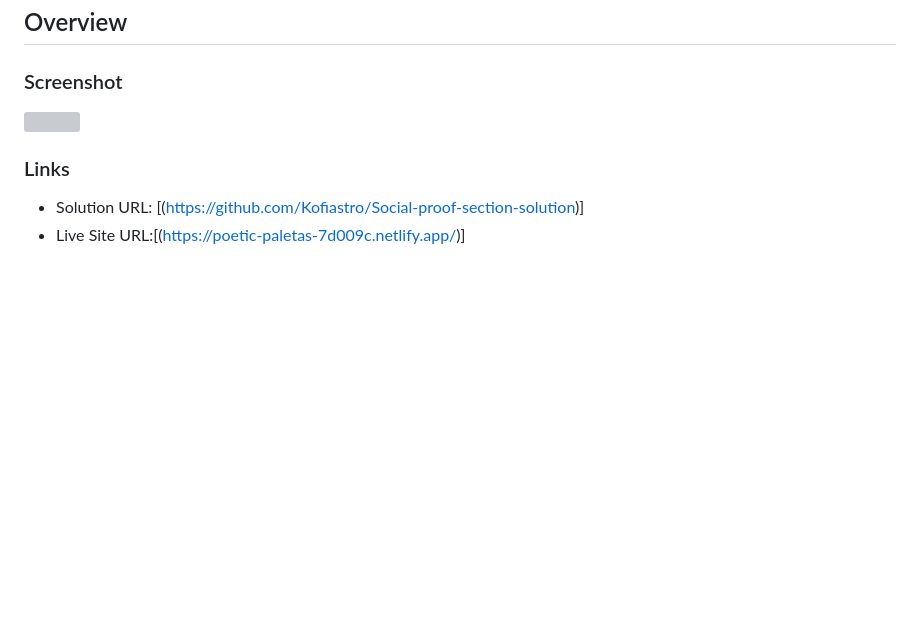
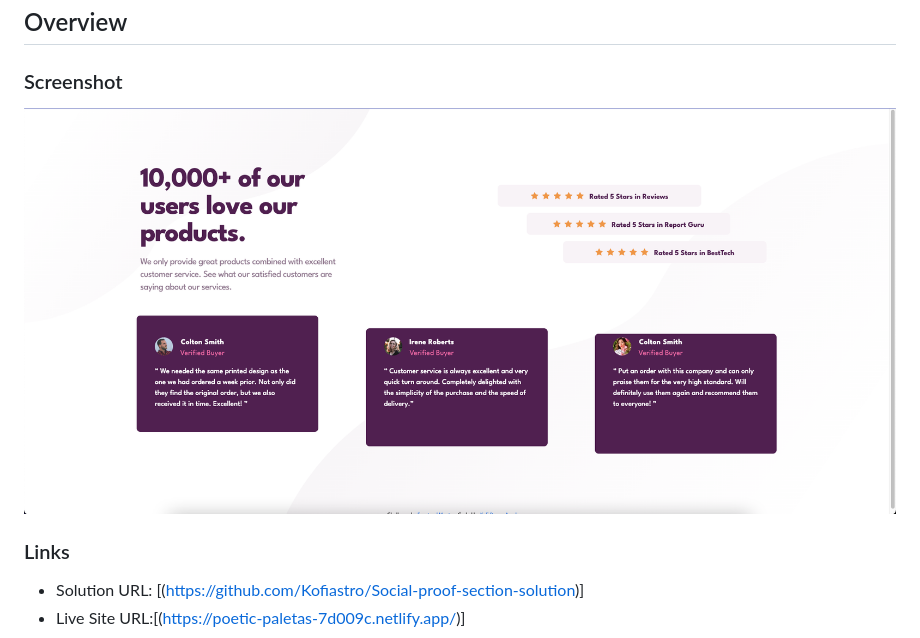
Before and after one commit to Kofiastro/Social-proof-section-solution, a Markdown page: README.md, the part around the change. Drawn GitHub-style; pictures changed too: images/social.png (added); blank space fills up the shorter version; grey boxes are pictures that could not be loaded.

Commit message:
screenshot added

```diff
--- a/README.md
+++ b/README.md
@@ -16,7 +16,7 @@ This is a solution to the [Social proof section challenge on Frontend Mentor](ht
 
 ### Screenshot
 
-![](./assets/images/results.png)
+![](./images/social.png)
 
 ### Links
 
```
